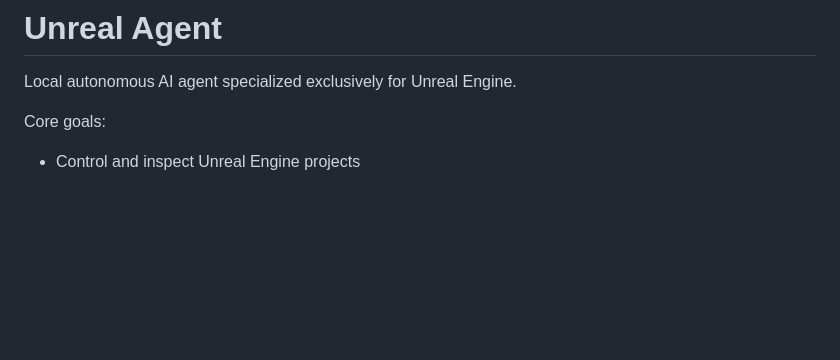
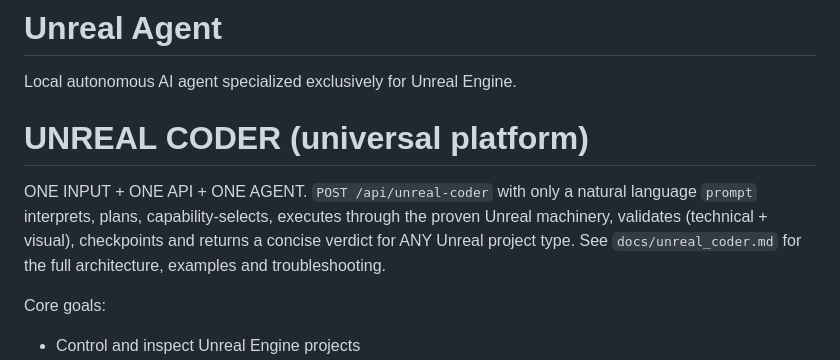
Before and after one commit to audiovido/unreal-agent, a Markdown page: README.md, the part around the change. Rendered like a GitHub page; blank space fills up the shorter version.

Commit message:
docs: Unreal Coder architecture, API contract, examples and troubleshooting
🤖 Generated with Codebuff
Co-Authored-By: Codebuff <noreply@codebuff.com>

```diff
--- a/README.md
+++ b/README.md
@@ -1,6 +1,14 @@
 # Unreal Agent
 
 Local autonomous AI agent specialized exclusively for Unreal Engine.
+
+# UNREAL CODER (universal platform)
+
+ONE INPUT + ONE API + ONE AGENT. `POST /api/unreal-coder` with only a natural
+language `prompt` interprets, plans, capability-selects, executes through the
+proven Unreal machinery, validates (technical + visual), checkpoints and
+returns a concise verdict for ANY Unreal project type. See
+`docs/unreal_coder.md` for the full architecture, examples and troubleshooting.
 
 Core goals:
 - Control and inspect Unreal Engine projects
```
Also changed, not shown: docs/unreal_coder.md (added, +216 -0 lines).
